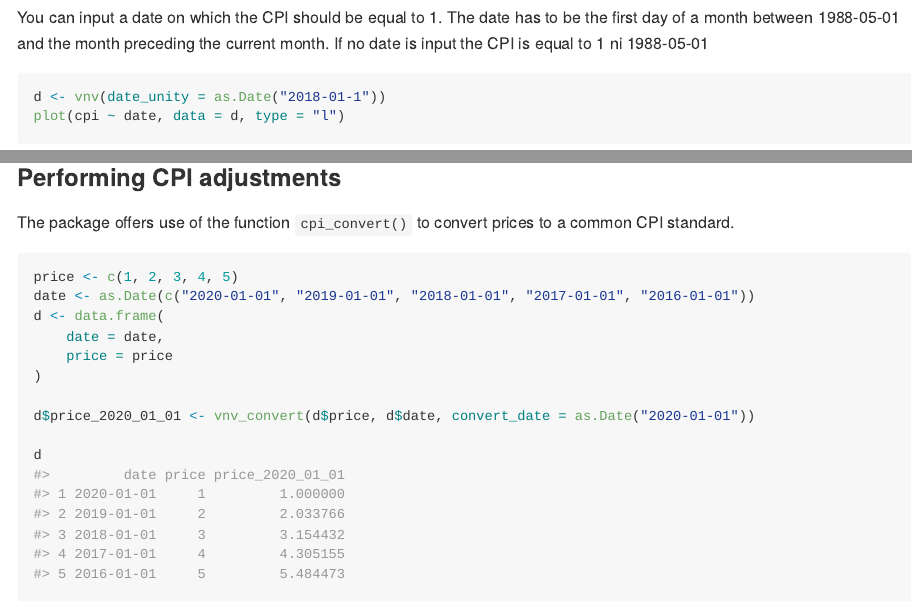
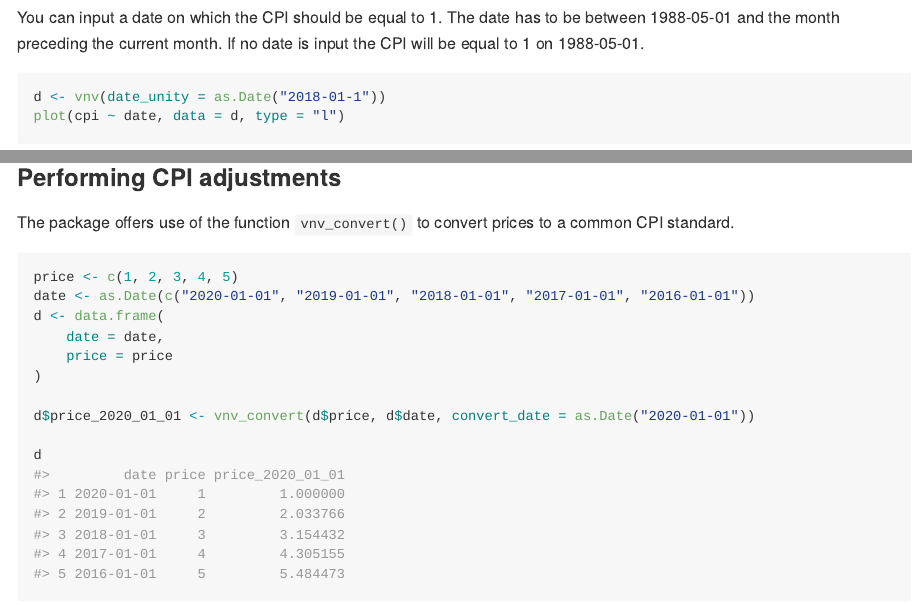
Before and after one commit to bgautijonsson/visitalaneysluverds, an R Markdown document (README.Rmd): the page in a window 1100 px wide, from 1030 px down, and a second part further down, joined at a grey line. The pictures show the output file README.md that the author committed with the source, drawn offline in the style of GitHub; long lines of code are wrapped.

Commit message:
laga stafsetningavillur í readme

````diff
--- a/README.Rmd
+++ b/README.Rmd
@@ -46,7 +46,7 @@ d
 plot(cpi ~ date, data = d, type = "l")
 ```
 
-You can input a date on which the CPI should be equal to 1. The date has to be the first day of a month between 1988-05-01 and the month preceding the current month. If no date is input the CPI is equal to 1 ni 1988-05-01
+You can input a date on which the CPI should be equal to 1. The date has to be between 1988-05-01 and the month preceding the current month. If no date is input the CPI will be equal to 1 on 1988-05-01.
 
 ```{r}
 d <- vnv(date_unity = as.Date("2018-01-1"))
@@ -55,7 +55,7 @@ plot(cpi ~ date, data = d, type = "l")
 
 ### Performing CPI adjustments
 
-The package offers use of the function `cpi_convert()` to convert prices to a common CPI standard.
+The package offers use of the function `vnv_convert()` to convert prices to a common CPI standard.
 
 ```{r}
 price <- c(1, 2, 3, 4, 5)
````
Also changed, not shown: README.md.
